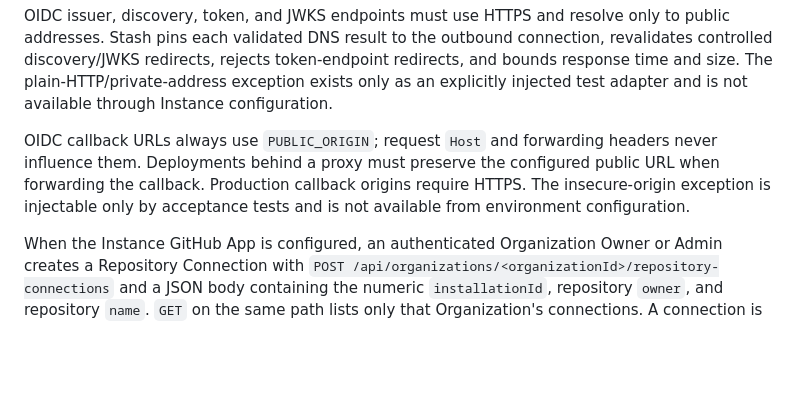
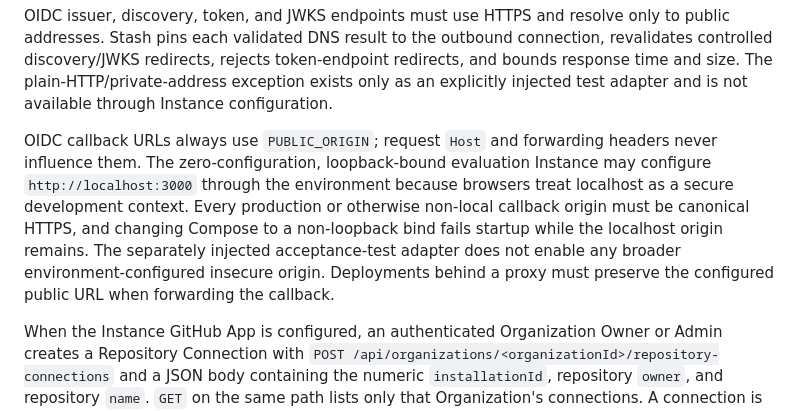
Before and after one commit to djerayane/Stash, a Markdown page: README.md, the part around the change. Rendered like a GitHub page; blank space fills up the shorter version.

Commit message:
docs: clarify localhost OIDC origin

```diff
--- a/README.md
+++ b/README.md
@@ -96,7 +96,7 @@ Provider identities are explicitly linked to an existing Organization Member wit
 
 OIDC issuer, discovery, token, and JWKS endpoints must use HTTPS and resolve only to public addresses. Stash pins each validated DNS result to the outbound connection, revalidates controlled discovery/JWKS redirects, rejects token-endpoint redirects, and bounds response time and size. The plain-HTTP/private-address exception exists only as an explicitly injected test adapter and is not available through Instance configuration.
 
-OIDC callback URLs always use `PUBLIC_ORIGIN`; request `Host` and forwarding headers never influence them. Deployments behind a proxy must preserve the configured public URL when forwarding the callback. Production callback origins require HTTPS. The insecure-origin exception is injectable only by acceptance tests and is not available from environment configuration.
+OIDC callback URLs always use `PUBLIC_ORIGIN`; request `Host` and forwarding headers never influence them. The zero-configuration, loopback-bound evaluation Instance may configure `http://localhost:3000` through the environment because browsers treat localhost as a secure development context. Every production or otherwise non-local callback origin must be canonical HTTPS, and changing Compose to a non-loopback bind fails startup while the localhost origin remains. The separately injected acceptance-test adapter does not enable any broader environment-configured insecure origin. Deployments behind a proxy must preserve the configured public URL when forwarding the callback.
 
 When the Instance GitHub App is configured, an authenticated Organization Owner or Admin creates a Repository Connection with `POST /api/organizations/<organizationId>/repository-connections` and a JSON body containing the numeric `installationId`, repository `owner`, and repository `name`. `GET` on the same path lists only that Organization's connections. A connection is reused for the same GitHub repository inside one Organization and is never shared across Organizations. The installation and repository IDs remain operational Instance data. Stash never persists short-lived GitHub installation tokens: the Instance-owned App mints a fresh token for each provider operation, and the App private key remains in Instance configuration. Tokens, private keys, and provider operational IDs are never returned in portable metadata.
 
```
